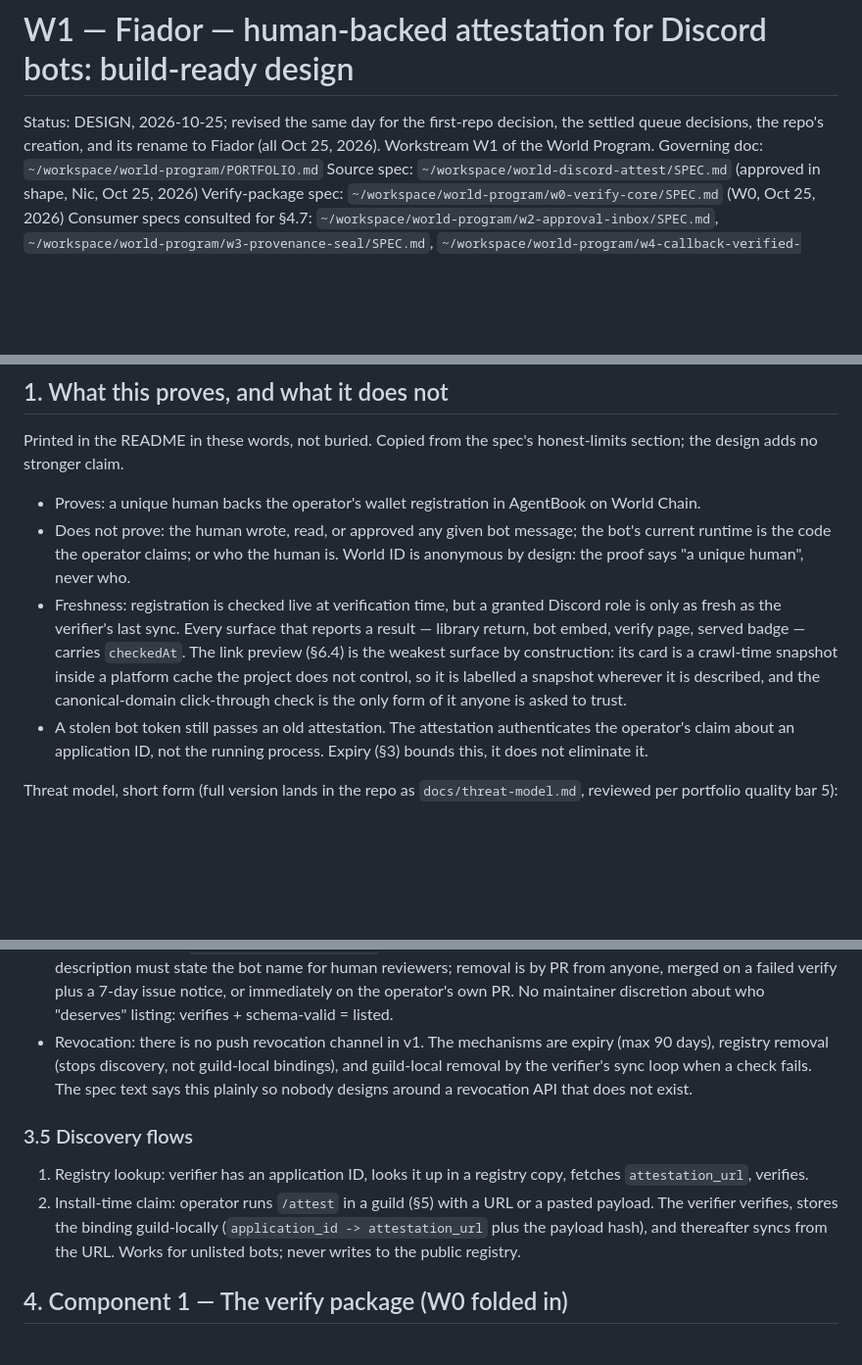
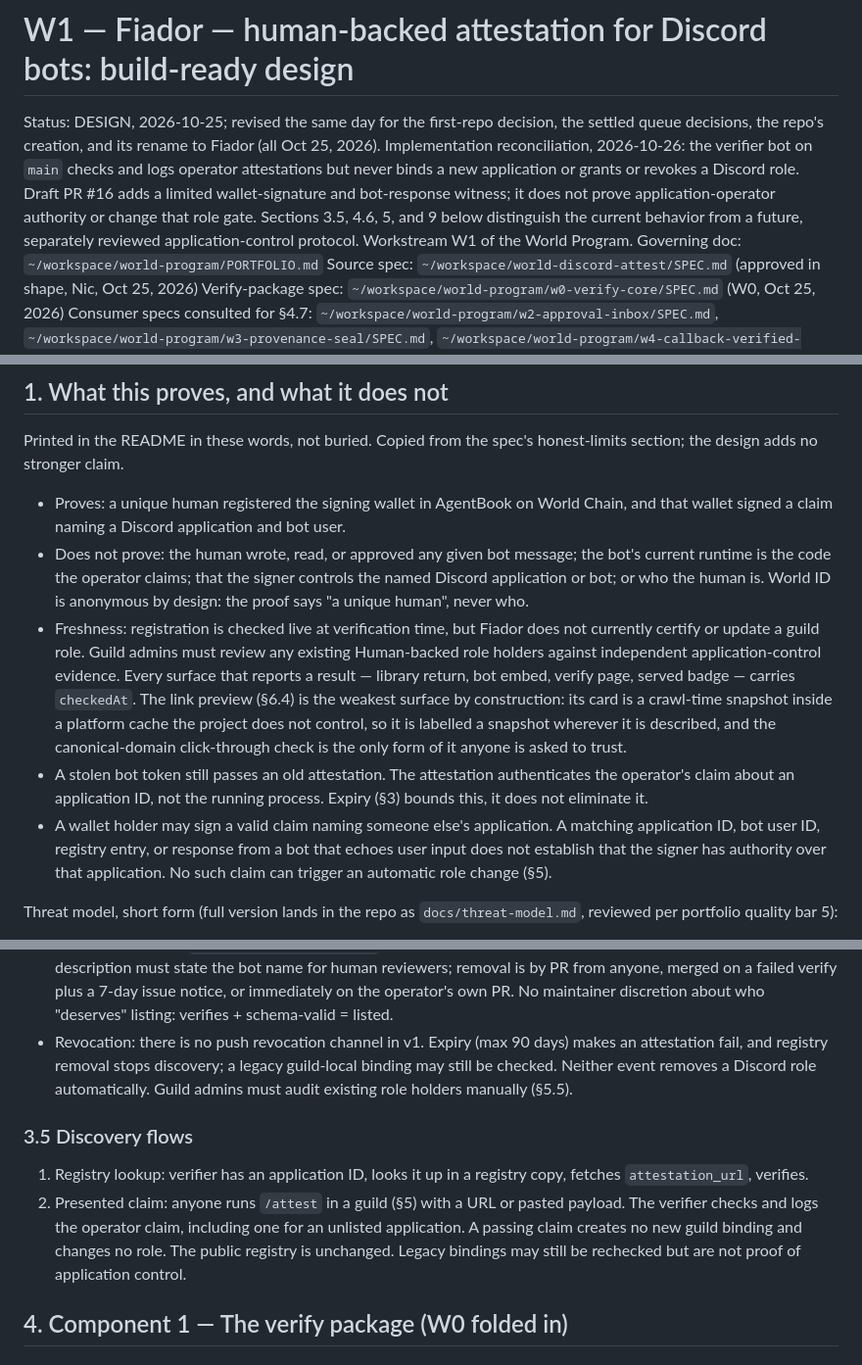
Before and after one commit to niclydon/fiador, a Markdown page: docs/DESIGN.md, 3 parts joined by grey strips. Shown at 98% size. GitHub-like rendering; blank space fills up the shorter version.

```diff
--- a/docs/DESIGN.md
+++ b/docs/DESIGN.md
@@ -3,6 +3,13 @@
 Status: DESIGN, 2026-10-25; revised the same day for the
 first-repo decision, the settled queue decisions, the repo's
 creation, and its rename to Fiador (all Oct 25, 2026).
+Implementation reconciliation, 2026-10-26: the verifier bot on
+`main` checks and logs operator attestations but never binds a new
+application or grants or revokes a Discord role. Draft PR #16 adds
+a limited wallet-signature and bot-response witness; it does not
+prove application-operator authority or change that role gate.
+Sections 3.5, 4.6, 5, and 9 below distinguish the current behavior
+from a future, separately reviewed application-control protocol.
 Workstream W1 of the World Program.
 Governing doc: `~/workspace/world-program/PORTFOLIO.md`
 Source spec: `~/workspace/world-discord-attest/SPEC.md` (approved in shape, Nic, Oct 25, 2026)
@@ -73,15 +80,19 @@ record, never in this design's public-repo descendants.
 Printed in the README in these words, not buried. Copied from the
 spec's honest-limits section; the design adds no stronger claim.
 
-- Proves: a unique human backs the operator's wallet registration
-  in AgentBook on World Chain.
+- Proves: a unique human registered the signing wallet in AgentBook
+  on World Chain, and that wallet signed a claim naming a Discord
+  application and bot user.
 - Does not prove: the human wrote, read, or approved any given bot
   message; the bot's current runtime is the code the operator
-  claims; or who the human is. World ID is anonymous by design:
+  claims; that the signer controls the named Discord application
+  or bot; or who the human is. World ID is anonymous by design:
   the proof says "a unique human", never who.
 - Freshness: registration is checked live at verification time,
-  but a granted Discord role is only as fresh as the verifier's
-  last sync. Every surface that reports a result — library return,
+  but Fiador does not currently certify or update a guild role.
+  Guild admins must review any existing Human-backed role holders
+  against independent application-control evidence. Every surface
+  that reports a result — library return,
   bot embed, verify page, served badge — carries `checkedAt`.
   The link preview (§6.4) is the weakest surface by construction:
   its card is a crawl-time snapshot inside a platform cache the
@@ -92,6 +103,11 @@ spec's honest-limits section; the design adds no stronger claim.
   attestation authenticates the operator's claim about an
   application ID, not the running process. Expiry (§3) bounds this,
   it does not eliminate it.
+- A wallet holder may sign a valid claim naming someone else's
+  application. A matching application ID, bot user ID, registry
+  entry, or response from a bot that echoes user input does not
+  establish that the signer has authority over that application.
+  No such claim can trigger an automatic role change (§5).
 
 Threat model, short form (full version lands in the repo as
 `docs/threat-model.md`, reviewed per portfolio quality bar 5):
@@ -513,22 +530,22 @@ of this section is the checklist's map.
   anyone, merged on a failed verify plus a 7-day issue notice, or
   immediately on the operator's own PR. No maintainer discretion
   about who "deserves" listing: verifies + schema-valid = listed.
-- Revocation: there is no push revocation channel in v1. The
-  mechanisms are expiry (max 90 days), registry removal (stops
-  discovery, not guild-local bindings), and guild-local removal by
-  the verifier's sync loop when a check fails. The spec text says
-  this plainly so nobody designs around a revocation API that
-  does not exist.
+- Revocation: there is no push revocation channel in v1. Expiry
+  (max 90 days) makes an attestation fail, and registry removal
+  stops discovery; a legacy guild-local binding may still be
+  checked. Neither event removes a Discord role automatically.
+  Guild admins must audit existing role holders manually (§5.5).
 
 ### 3.5 Discovery flows
 
 1. Registry lookup: verifier has an application ID, looks it up
    in a registry copy, fetches `attestation_url`, verifies.
-2. Install-time claim: operator runs `/attest` in a guild (§5)
-   with a URL or a pasted payload. The verifier verifies, stores
-   the binding guild-locally (`application_id -> attestation_url`
-   plus the payload hash), and thereafter syncs from the URL.
-   Works for unlisted bots; never writes to the public registry.
+2. Presented claim: anyone runs `/attest` in a guild (§5) with a
+   URL or pasted payload. The verifier checks and logs the operator
+   claim, including one for an unlisted application. A passing
+   claim creates no new guild binding and changes no role. The
+   public registry is unchanged. Legacy bindings may still be
+   rechecked but are not proof of application control.
 
 ## 4. Component 1 — The verify package (W0 folded in)
 
```
Also changed, not shown: other parts of docs/DESIGN.md (+134 -102 lines).
